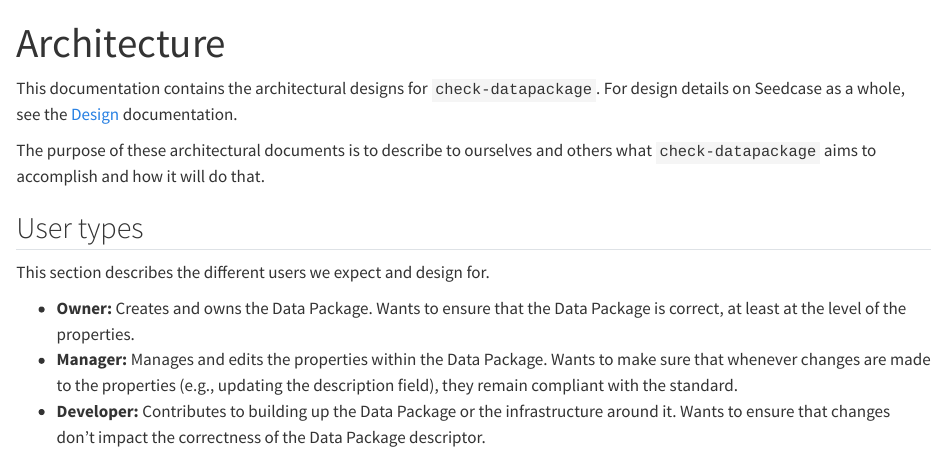
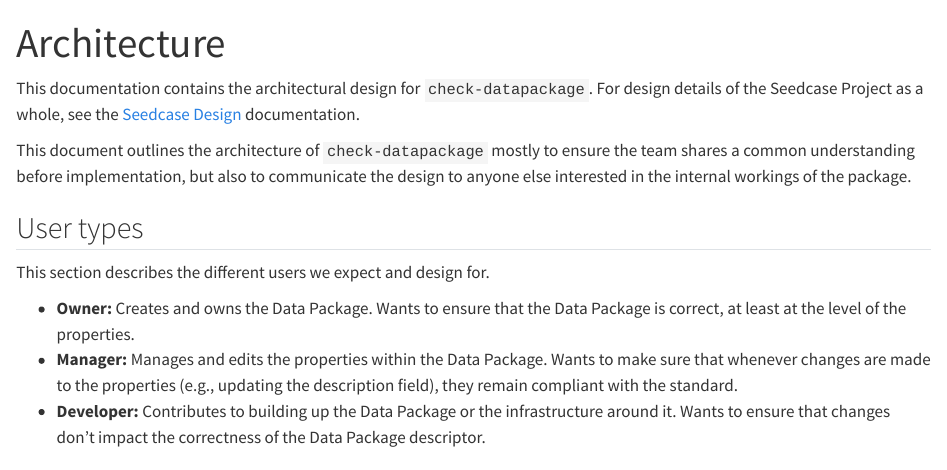
Before and after one commit to seedcase-project/check-datapackage, a Quarto document (docs/design/architecture.qmd): the page in a window 1100 px wide, from its top. Rendered offline with R 4.5, knitr and Pandoc in place of Quarto, with nearby package versions; drawn as R Markdown's standard HTML page in place of the format the file asks for.

Commit message:
docs: :memo: update introduction

```diff
--- a/docs/design/architecture.qmd
+++ b/docs/design/architecture.qmd
@@ -2,13 +2,15 @@
 title: "Architecture"
 ---
 
-This documentation contains the architectural designs for
-`check-datapackage`. For design details on Seedcase as a whole, see the
-[Design](https://design.seedcase-project.org) documentation.
+This documentation contains the architectural design for
+`check-datapackage`. For design details of the Seedcase Project as a
+whole, see the [Seedcase Design](https://design.seedcase-project.org)
+documentation.
 
-The purpose of these architectural documents is to describe to ourselves
-and others what `check-datapackage` aims to accomplish and how it will
-do that.
+This document outlines the architecture of `check-datapackage` mostly to
+ensure the team shares a common understanding before implementation, but
+also to communicate the design to anyone else interested in the internal
+workings of the package.
 
 ## User types {#user-types}
 
```
